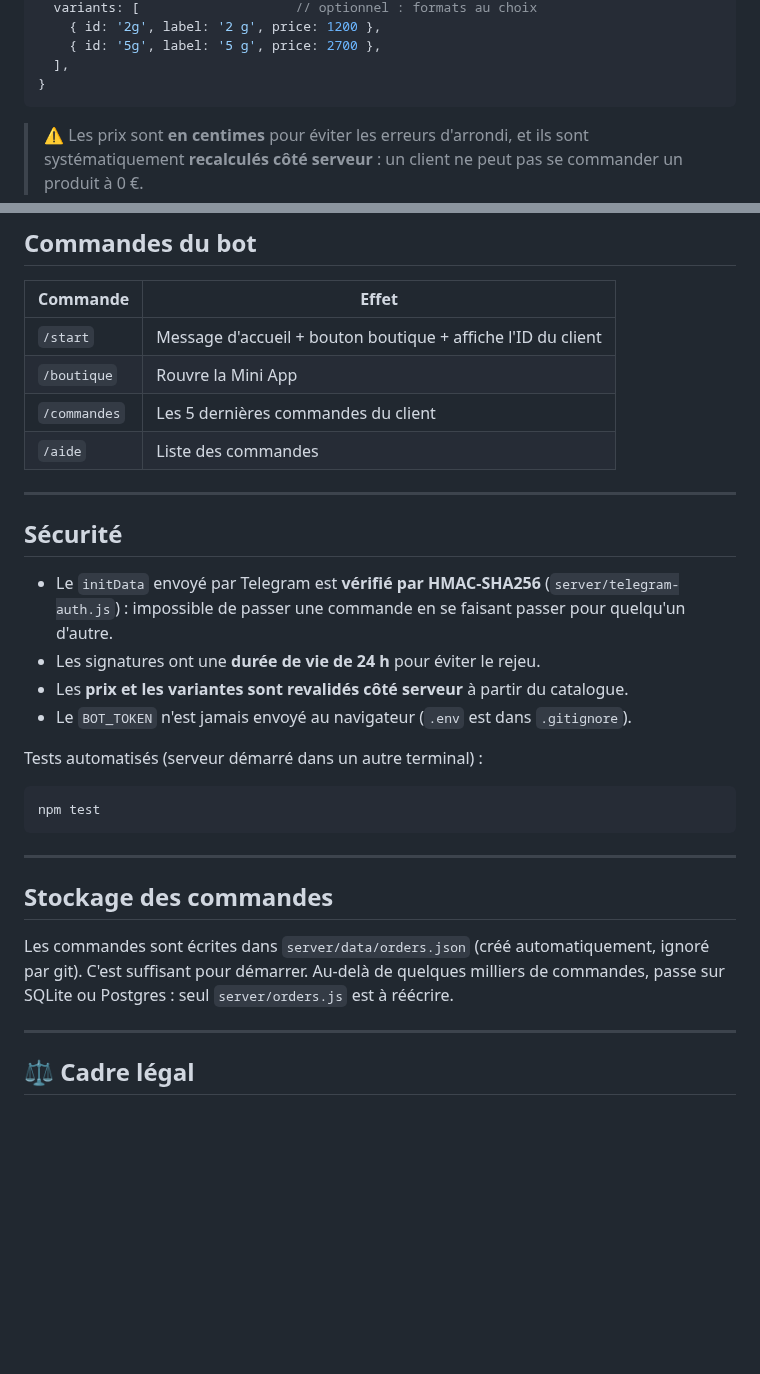
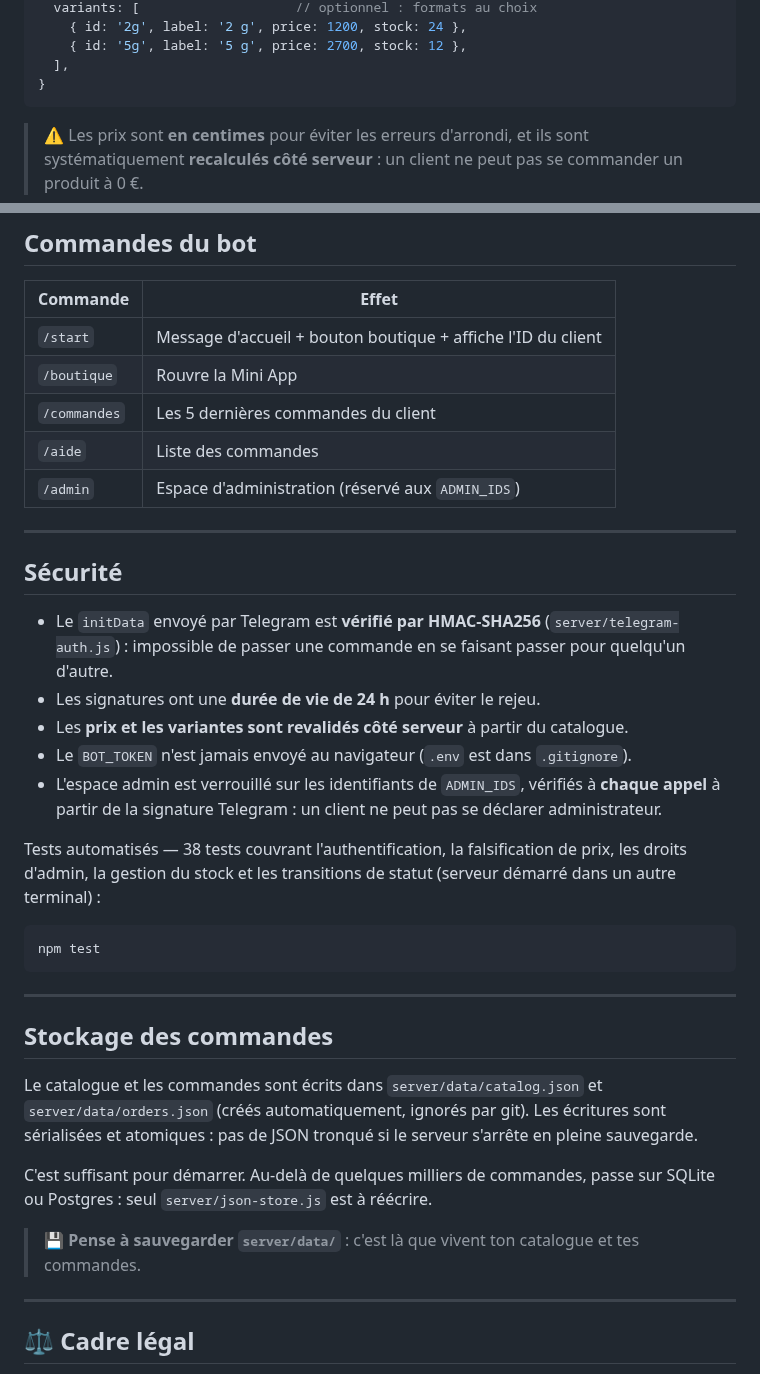
Before and after one commit to Remaums/Telegram-app, a Markdown page: README.md, 2 parts joined by grey strips. Rendered like a GitHub page; blank space fills up the shorter version.

````diff
--- a/README.md
+++ b/README.md
@@ -106,6 +152,6 @@ Tout le catalogue est dans **`server/data/products.js`**. Une entrée ressemble
   variants: [                    // optionnel : formats au choix
-    { id: '2g', label: '2 g', price: 1200 },
-    { id: '5g', label: '5 g', price: 2700 },
+    { id: '2g', label: '2 g', price: 1200, stock: 24 },
+    { id: '5g', label: '5 g', price: 2700, stock: 12 },
   ],
 }
 ```
@@ -141,6 +187,7 @@ Change ces variables et toute la boutique suit.
 | `/boutique` | Rouvre la Mini App |
 | `/commandes` | Les 5 dernières commandes du client |
 | `/aide` | Liste des commandes |
+| `/admin` | Espace d'administration (réservé aux `ADMIN_IDS`) |
 
 ---
 
@@ -151,8 +198,13 @@ Change ces variables et toute la boutique suit.
 - Les signatures ont une **durée de vie de 24 h** pour éviter le rejeu.
 - Les **prix et les variantes sont revalidés côté serveur** à partir du catalogue.
 - Le `BOT_TOKEN` n'est jamais envoyé au navigateur (`.env` est dans `.gitignore`).
+- L'espace admin est verrouillé sur les identifiants de `ADMIN_IDS`, vérifiés à
+  **chaque appel** à partir de la signature Telegram : un client ne peut pas se
+  déclarer administrateur.
 
-Tests automatisés (serveur démarré dans un autre terminal) :
+Tests automatisés — 38 tests couvrant l'authentification, la falsification de prix,
+les droits d'admin, la gestion du stock et les transitions de statut
+(serveur démarré dans un autre terminal) :
 
 ```bash
 npm test
@@ -162,9 +214,16 @@ npm test
 
 ## Stockage des commandes
 
-Les commandes sont écrites dans `server/data/orders.json` (créé automatiquement,
-ignoré par git). C'est suffisant pour démarrer. Au-delà de quelques milliers de
-commandes, passe sur SQLite ou Postgres : seul `server/orders.js` est à réécrire.
+Le catalogue et les commandes sont écrits dans `server/data/catalog.json` et
+`server/data/orders.json` (créés automatiquement, ignorés par git). Les écritures
+sont sérialisées et atomiques : pas de JSON tronqué si le serveur s'arrête en
+pleine sauvegarde.
+
+C'est suffisant pour démarrer. Au-delà de quelques milliers de commandes, passe sur
+SQLite ou Postgres : seul `server/json-store.js` est à réécrire.
+
+> 💾 **Pense à sauvegarder `server/data/`** : c'est là que vivent ton catalogue et
+> tes commandes.
 
 ---
 
````
Also changed, not shown: other parts of README.md (+47 -1 lines), docs/admin.png (added), 17 other files.
